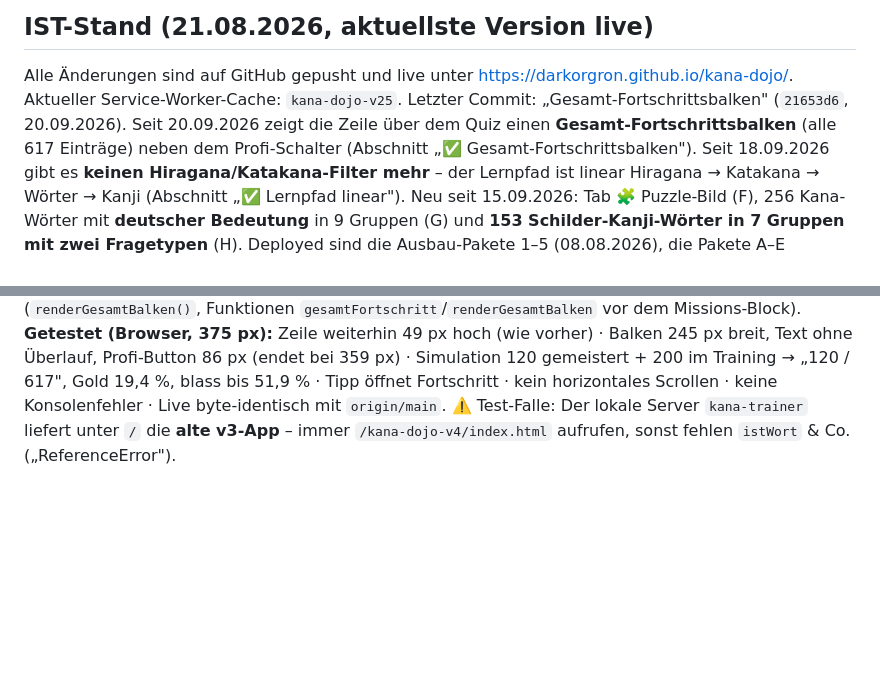
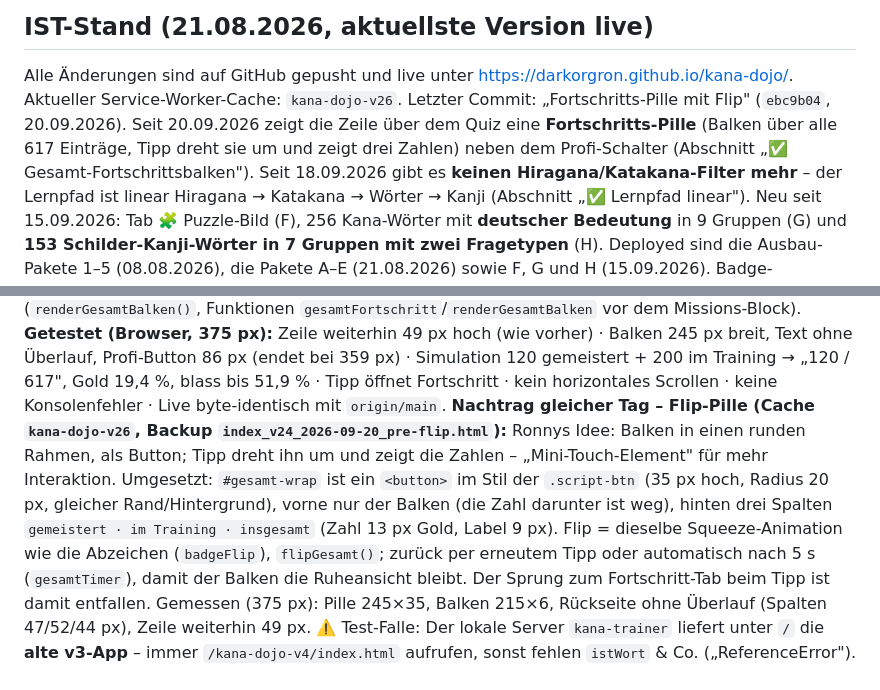
Before and after one commit to DarkOrgRon/kana-dojo, a Markdown page: CLAUDE.md, 2 parts joined by grey strips. GitHub-like rendering; blank space fills up the shorter version.

Commit message:
Doku: Fortschritts-Pille mit Flip dokumentiert
Co-Authored-By: Claude Fable 5.1 <noreply@anthropic.com>

```diff
--- a/CLAUDE.md
+++ b/CLAUDE.md
@@ -10,9 +10,9 @@ eigenen Spielstand-Speicher (localStorage-Key `kana_dojo_v4`).
 
 ## IST-Stand (21.08.2026, aktuellste Version live)
 Alle Änderungen sind auf GitHub gepusht und live unter https://darkorgron.github.io/kana-dojo/.
-Aktueller Service-Worker-Cache: `kana-dojo-v25`. Letzter Commit: „Gesamt-Fortschrittsbalken" (`21653d6`, 20.09.2026).
-Seit 20.09.2026 zeigt die Zeile über dem Quiz einen **Gesamt-Fortschrittsbalken** (alle 617 Einträge) neben
-dem Profi-Schalter (Abschnitt „✅ Gesamt-Fortschrittsbalken").
+Aktueller Service-Worker-Cache: `kana-dojo-v26`. Letzter Commit: „Fortschritts-Pille mit Flip" (`ebc9b04`, 20.09.2026).
+Seit 20.09.2026 zeigt die Zeile über dem Quiz eine **Fortschritts-Pille** (Balken über alle 617 Einträge,
+Tipp dreht sie um und zeigt drei Zahlen) neben dem Profi-Schalter (Abschnitt „✅ Gesamt-Fortschrittsbalken").
 Seit 18.09.2026 gibt es **keinen Hiragana/Katakana-Filter mehr** – der Lernpfad ist linear
 Hiragana → Katakana → Wörter → Kanji (Abschnitt „✅ Lernpfad linear").
 Neu seit 15.09.2026: Tab 🧩 Puzzle-Bild (F), 256 Kana-Wörter mit **deutscher Bedeutung** in 9 Gruppen (G)
@@ -204,6 +204,15 @@ blasses Gold (`rgba(232,200,122,0.32)`) = **im Training** (Box 1–4). Nenner fe
 Überlauf, Profi-Button 86 px (endet bei 359 px) · Simulation 120 gemeistert + 200 im Training →
 „120 / 617", Gold 19,4 %, blass bis 51,9 % · Tipp öffnet Fortschritt · kein horizontales Scrollen ·
 keine Konsolenfehler · Live byte-identisch mit `origin/main`.
+**Nachtrag gleicher Tag – Flip-Pille (Cache `kana-dojo-v26`, Backup `index_v24_2026-09-20_pre-flip.html`):**
+Ronnys Idee: Balken in einen runden Rahmen, als Button; Tipp dreht ihn um und zeigt die Zahlen –
+„Mini-Touch-Element" für mehr Interaktion. Umgesetzt: `#gesamt-wrap` ist ein `<button>` im Stil der
+`.script-btn` (35 px hoch, Radius 20 px, gleicher Rand/Hintergrund), vorne nur der Balken (die Zahl
+darunter ist weg), hinten drei Spalten `gemeistert · im Training · insgesamt` (Zahl 13 px Gold, Label
+9 px). Flip = dieselbe Squeeze-Animation wie die Abzeichen (`badgeFlip`), `flipGesamt()`; zurück per
+erneutem Tipp oder automatisch nach 5 s (`gesamtTimer`), damit der Balken die Ruheansicht bleibt.
+Der Sprung zum Fortschritt-Tab beim Tipp ist damit entfallen. Gemessen (375 px): Pille 245×35, Balken
+215×6, Rückseite ohne Überlauf (Spalten 47/52/44 px), Zeile weiterhin 49 px.
 ⚠️ Test-Falle: Der lokale Server `kana-trainer` liefert unter `/` die **alte v3-App** – immer
 `/kana-dojo-v4/index.html` aufrufen, sonst fehlen `istWort` & Co. („ReferenceError").
 
```
